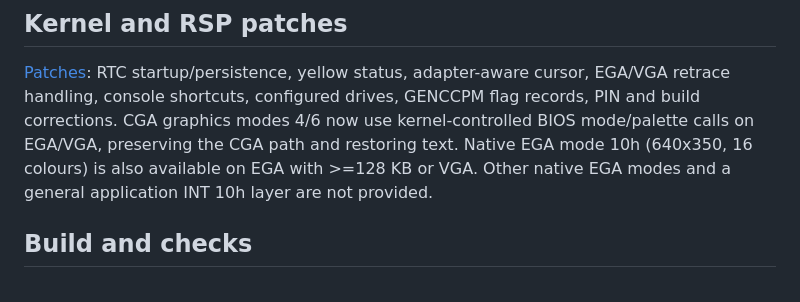
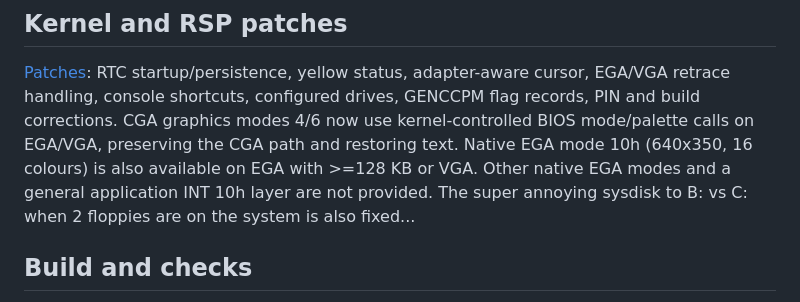
Before and after one commit to tsupplis/ccpm86-y2k, a Markdown page: README.md, the part around the change. Rendered like a GitHub page.

Commit message:
Fix sysdisk assignment issue with dual floppy systems
Fixed issue with sysdisk assignment when using two floppies.

```diff
--- a/README.md
+++ b/README.md
@@ -176,7 +176,8 @@ GENCCPM flag records, PIN and build corrections. CGA graphics modes 4/6 now
 use kernel-controlled BIOS mode/palette calls on EGA/VGA, preserving the CGA
 path and restoring text. Native EGA mode 10h (640x350, 16 colours) is also
 available on EGA with >=128 KB or VGA. Other native EGA modes and a general
-application INT 10h layer are not provided.
+application INT 10h layer are not provided. The super annoying sysdisk to B:
+vs C: when 2 floppies are on the system is also fixed...
 
 ## Build and checks
 
```
